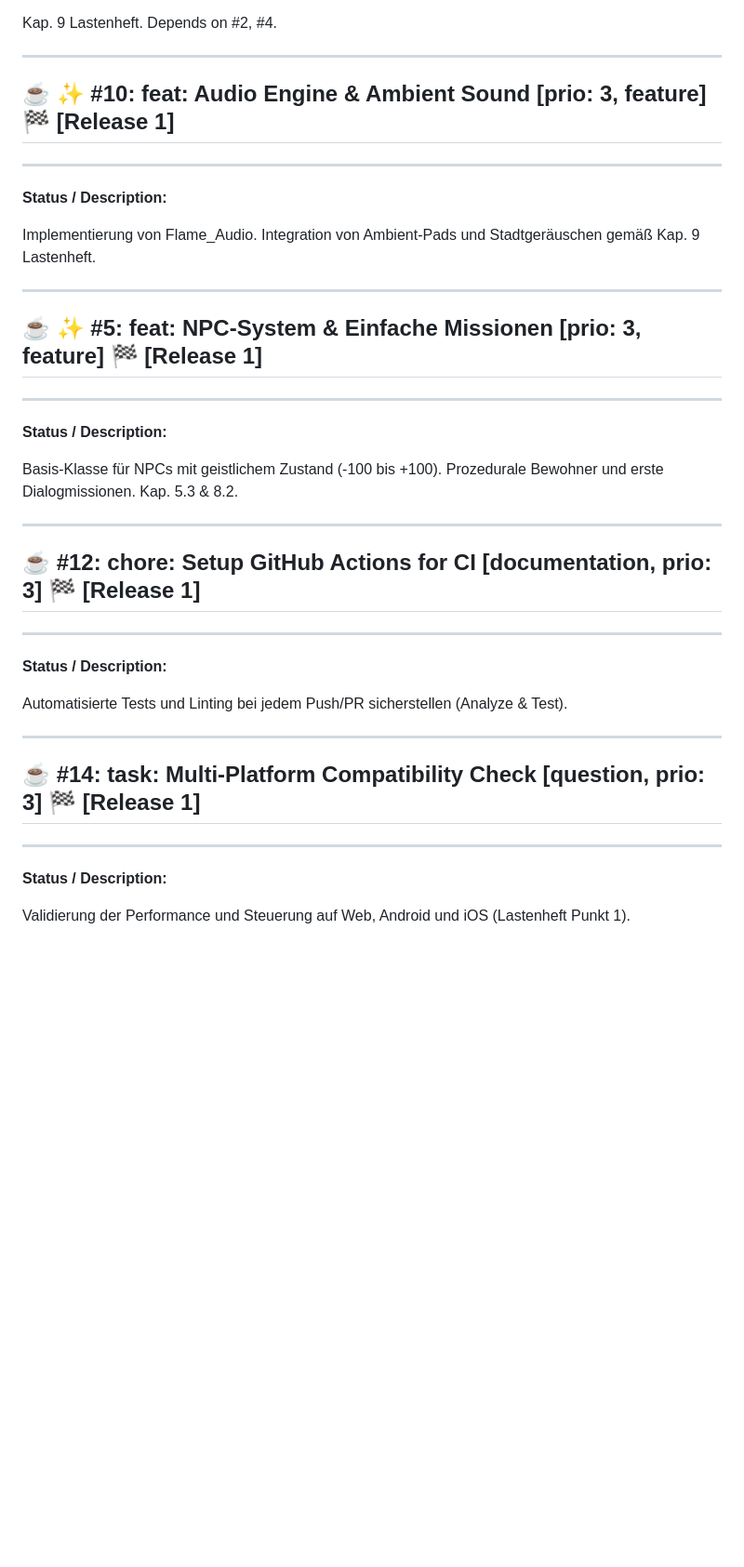
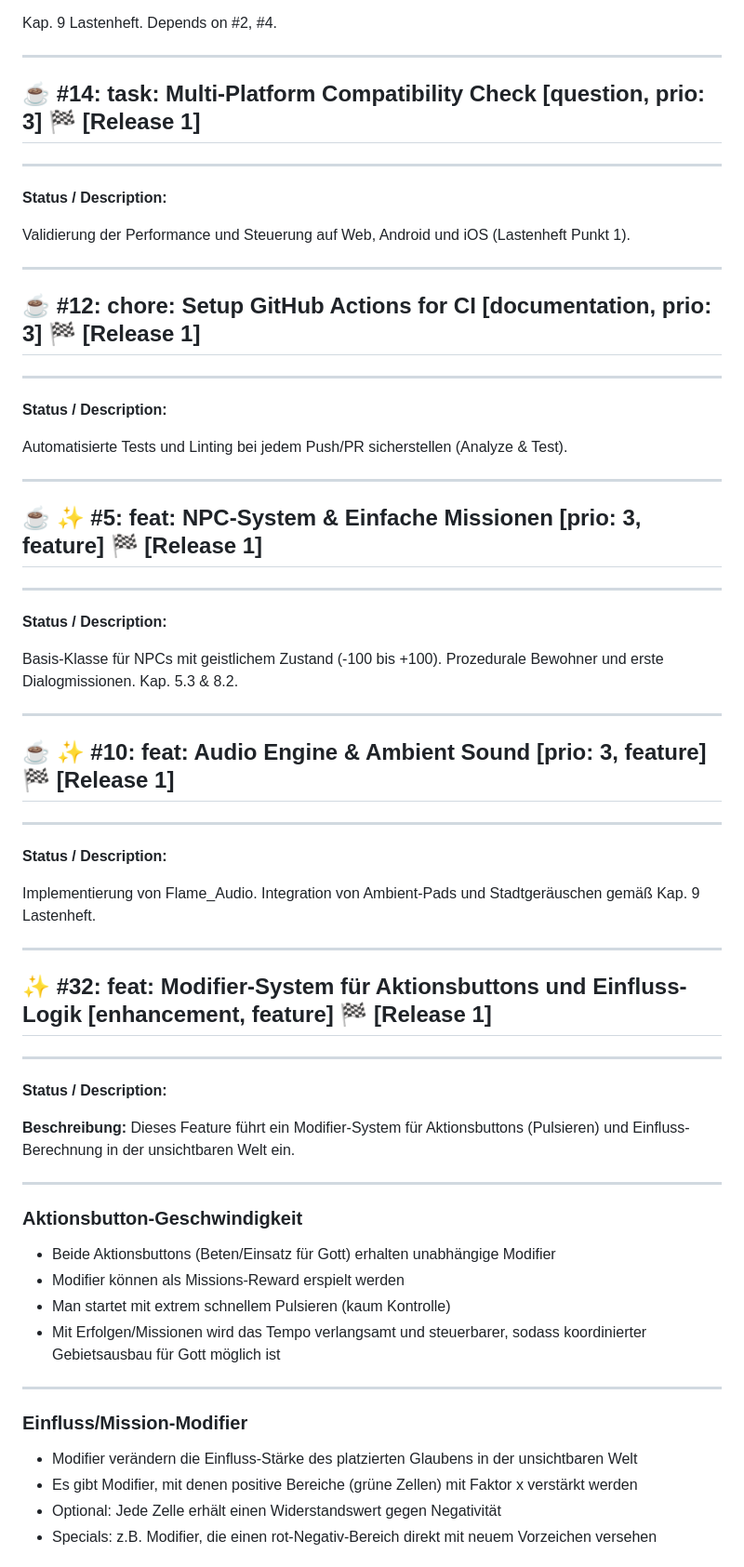
Before and after one commit to Paradoxianer/spiritual_city, a Markdown page: docs/engineering/issues.md, the part around one of its changes. Shown at 93% size. Drawn GitHub-style; blank space fills up the shorter version.

```diff
--- a/docs/engineering/issues.md
+++ b/docs/engineering/issues.md
@@ -174,11 +174,19 @@ Kap. 9 Lastenheft. Depends on #2, #4.
 
 ---
 
-## ☕ ✨ #10: feat: Audio Engine & Ambient Sound [prio: 3, feature] 🏁 [Release 1]
+## ☕ #14: task: Multi-Platform Compatibility Check [question, prio: 3] 🏁 [Release 1]
 ---
 **Status / Description:**
 
-Implementierung von Flame_Audio. Integration von Ambient-Pads und Stadtgeräuschen gemäß Kap. 9 Lastenheft.
+Validierung der Performance und Steuerung auf Web, Android und iOS (Lastenheft Punkt 1).
+
+---
+
+## ☕ #12: chore: Setup GitHub Actions for CI [documentation, prio: 3] 🏁 [Release 1]
+---
+**Status / Description:**
+
+Automatisierte Tests und Linting bei jedem Push/PR sicherstellen (Analyze & Test).
 
 ---
 
@@ -190,16 +198,32 @@ Basis-Klasse für NPCs mit geistlichem Zustand (-100 bis +100). Prozedurale Bewo
 
 ---
 
-## ☕ #12: chore: Setup GitHub Actions for CI [documentation, prio: 3] 🏁 [Release 1]
+## ☕ ✨ #10: feat: Audio Engine & Ambient Sound [prio: 3, feature] 🏁 [Release 1]
 ---
 **Status / Description:**
 
-Automatisierte Tests und Linting bei jedem Push/PR sicherstellen (Analyze & Test).
+Implementierung von Flame_Audio. Integration von Ambient-Pads und Stadtgeräuschen gemäß Kap. 9 Lastenheft.
 
 ---
 
-## ☕ #14: task: Multi-Platform Compatibility Check [question, prio: 3] 🏁 [Release 1]
+## ✨ #32: feat: Modifier-System für Aktionsbuttons und Einfluss-Logik [enhancement, feature] 🏁 [Release 1]
 ---
 **Status / Description:**
 
-Validierung der Performance und Steuerung auf Web, Android und iOS (Lastenheft Punkt 1).
+**Beschreibung:**
+Dieses Feature führt ein Modifier-System für Aktionsbuttons (Pulsieren) und Einfluss-Berechnung in der unsichtbaren Welt ein.
+
+---
+### Aktionsbutton-Geschwindigkeit
+- Beide Aktionsbuttons (Beten/Einsatz für Gott) erhalten unabhängige Modifier
+- Modifier können als Missions-Reward erspielt werden
+- Man startet mit extrem schnellem Pulsieren (kaum Kontrolle)
+- Mit Erfolgen/Missionen wird das Tempo verlangsamt und steuerbarer, sodass koordinierter Gebietsausbau für Gott möglich ist
+
+---
+### Einfluss/Mission-Modifier
+- Modifier verändern die Einfluss-Stärke des platzierten Glaubens in der unsichtbaren Welt
+- Es gibt Modifier, mit denen positive Bereiche (grüne Zellen) mit Faktor x verstärkt werden
+- Optional: Jede Zelle erhält einen Widerstandswert gegen Negativität
+- Specials: z.B. Modifier, die einen rot-Negativ-Bereich direkt mit neuem Vorzeichen versehen
+
```
Also changed, not shown: other parts of docs/engineering/issues.md (+80 -28 lines).
